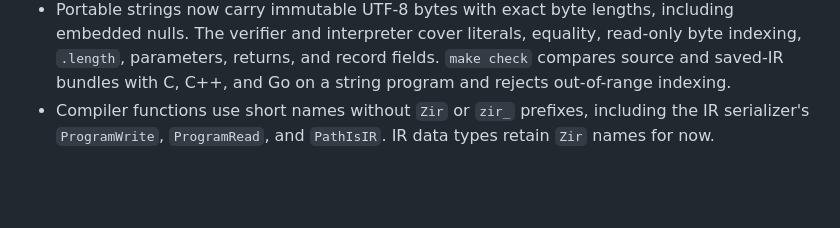
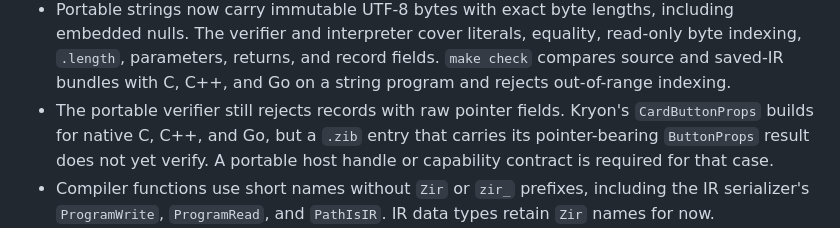
Before and after one commit to kryonlabs/ziran, a Markdown page: docs/IMPLEMENTATION_STATUS.md, the part around the change. Rendered like a GitHub page; blank space fills up the shorter version.

Commit message:
Document portable pointer-record boundary

```diff
--- a/docs/IMPLEMENTATION_STATUS.md
+++ b/docs/IMPLEMENTATION_STATUS.md
@@ -63,6 +63,10 @@ This page reports the local repository as it exists now. [Architecture](ARCHITEC
   equality, read-only byte indexing, `.length`, parameters, returns, and
   record fields. `make check` compares source and saved-IR bundles with C,
   C++, and Go on a string program and rejects out-of-range indexing.
+- The portable verifier still rejects records with raw pointer fields. Kryon's
+  `CardButtonProps` builds for native C, C++, and Go, but a `.zib` entry that
+  carries its pointer-bearing `ButtonProps` result does not yet verify. A
+  portable host handle or capability contract is required for that case.
 - Compiler functions use short names without `Zir` or `zir_` prefixes,
   including the IR serializer's `ProgramWrite`, `ProgramRead`, and `PathIsIR`.
   IR data types retain `Zir` names for now.
```
